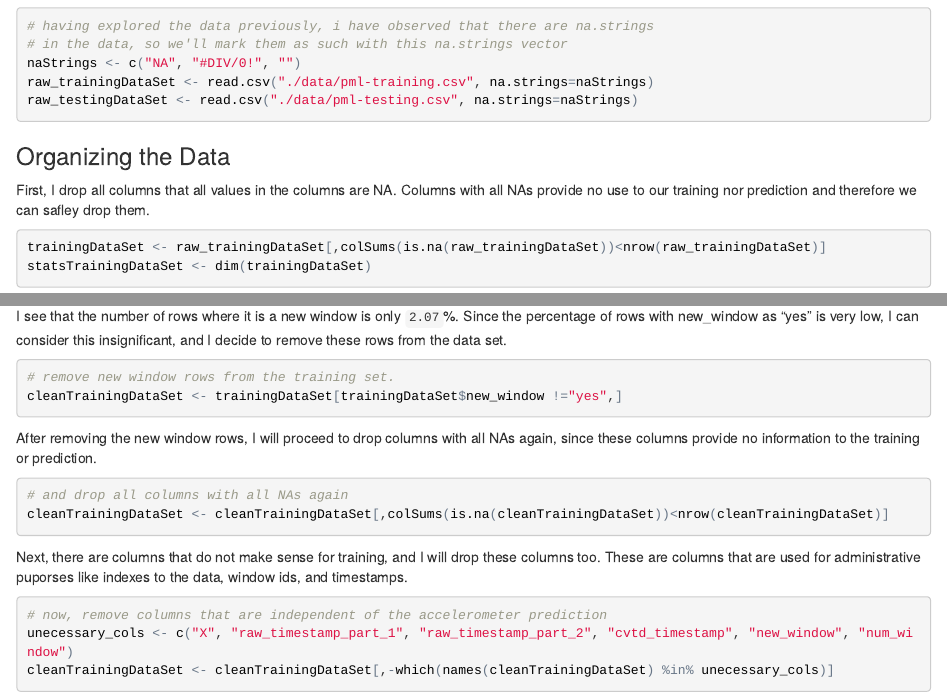
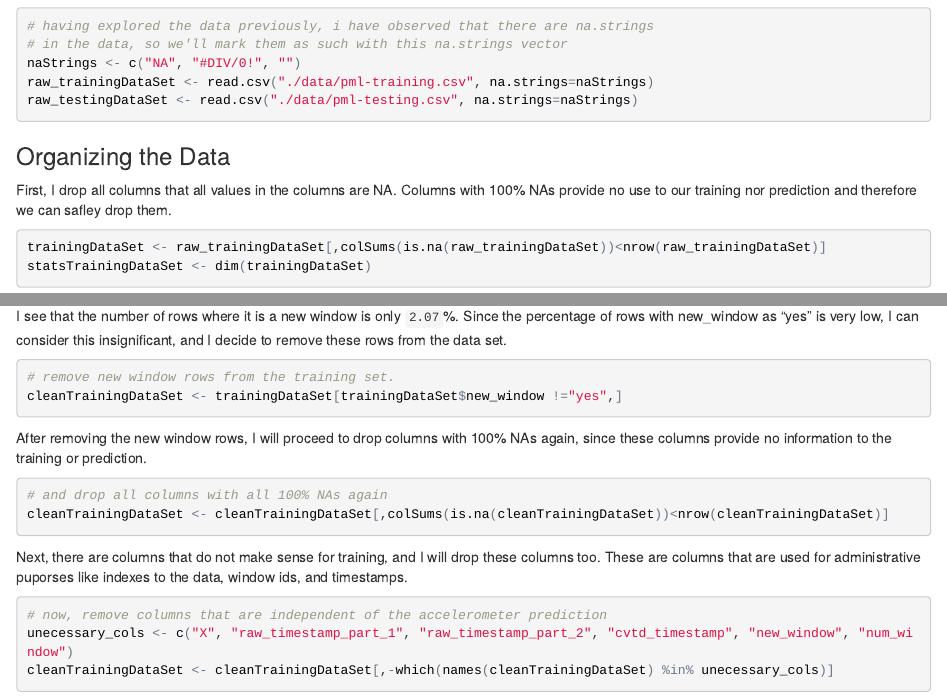
Before and after one commit to jchionh/PracticalMachineLearning, an R Markdown document (project.Rmd): the page in a window 1100 px wide, from 440 px down, and a second part further down, joined at a grey line. The pictures show the output file project.html that the author committed with the source, opened offline.

Commit message:
adding 100% NAs to be clearer that we drop the columns that have ALL NAs.

````diff
--- a/project.Rmd
+++ b/project.Rmd
@@ -35,7 +35,7 @@ raw_testingDataSet <- read.csv("./data/pml-testing.csv", na.strings=naStrings)
 
 ###Organizing the Data
 
-First, I drop all columns that all values in the columns are NA. Columns with all NAs provide no use to our training nor prediction and therefore we can safley drop them.
+First, I drop all columns that all values in the columns are NA. Columns with 100% NAs provide no use to our training nor prediction and therefore we can safley drop them.
 
 ```{r orgData, cache=TRUE}
 trainingDataSet <- raw_trainingDataSet[,colSums(is.na(raw_trainingDataSet))<nrow(raw_trainingDataSet)]
@@ -71,10 +71,10 @@
 cleanTrainingDataSet <- trainingDataSet[trainingDataSet$new_window !="yes",]
 ```
 
-After removing the new window rows, I will proceed to drop columns with all NAs again, since these columns provide no information to the training or prediction.
+After removing the new window rows, I will proceed to drop columns with 100% NAs again, since these columns provide no information to the training or prediction.
 
 ```{r}
-# and drop all columns with all NAs again
+# and drop all columns with all 100% NAs again
 cleanTrainingDataSet <- cleanTrainingDataSet[,colSums(is.na(cleanTrainingDataSet))<nrow(cleanTrainingDataSet)]
 ```
 
````
Also changed, not shown: project.html.
